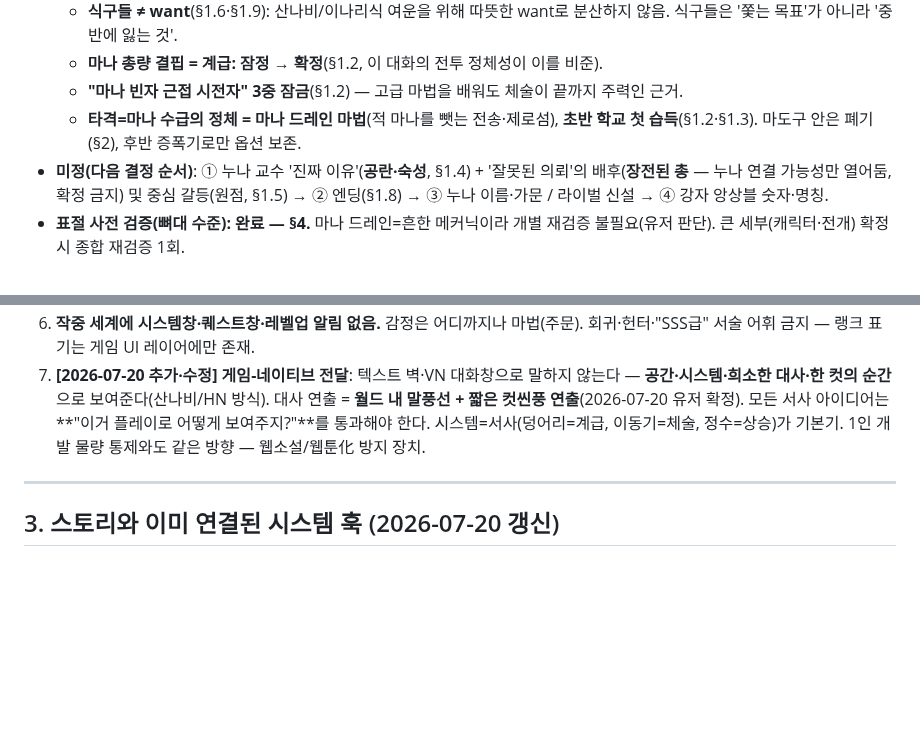
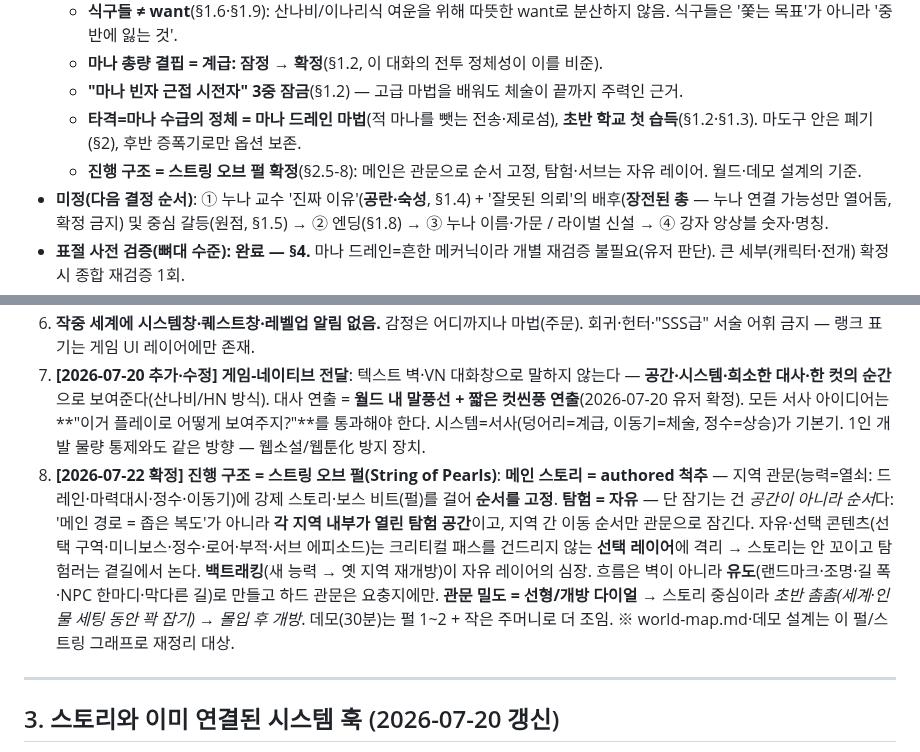
Before and after one commit to abback-go/yemogame2, a Markdown page: docs/story-track.md, 2 parts joined by grey strips. GitHub-like rendering; blank space fills up the shorter version.

Commit message:
docs(story): 진행 구조 = 스트링 오브 펄 확정(§2.5-8)
메인 스토리는 지역 관문(능력=열쇠)으로 순서 고정, 탐험·서브 콘텐츠는
자유 레이어에 격리. 잠기는 건 공간이 아니라 순서 — 지역 내부는 열린
탐험 공간, 백트래킹이 자유 레이어의 심장. 월드·데모 설계의 기준.

Co-Authored-By: Claude Fable 5 <noreply@anthropic.com>
Claude-Session: https://claude.ai/code/session_014hyj4wWQoEhcGguowFrsY6

```diff
--- a/docs/story-track.md
+++ b/docs/story-track.md
@@ -16,6 +16,7 @@
   - **마나 총량 결핍 = 계급: 잠정 → 확정**(§1.2, 이 대화의 전투 정체성이 이를 비준).
   - **"마나 빈자 근접 시전자" 3중 잠금**(§1.2) — 고급 마법을 배워도 체술이 끝까지 주력인 근거.
   - **타격=마나 수급의 정체 = 마나 드레인 마법**(적 마나를 뺏는 전송·제로섬), **초반 학교 첫 습득**(§1.2·§1.3). 마도구 안은 폐기(§2), 후반 증폭기로만 옵션 보존.
+  - **진행 구조 = 스트링 오브 펄 확정**(§2.5-8): 메인은 관문으로 순서 고정, 탐험·서브는 자유 레이어. 월드·데모 설계의 기준.
 - **미정(다음 결정 순서)**: ① 누나 교수 '진짜 이유'(**공란·숙성**, §1.4) + '잘못된 의뢰'의 배후(**장전된 총** — 누나 연결 가능성만 열어둠, 확정 금지) 및 중심 갈등(원점, §1.5) → ② 엔딩(§1.8) → ③ 누나 이름·가문 / 라이벌 신설 → ④ 강자 앙상블 숫자·명칭.
 - **표절 사전 검증(뼈대 수준): 완료 — §4.** 마나 드레인=흔한 메커닉이라 개별 재검증 불필요(유저 판단). 큰 세부(캐릭터·전개) 확정 시 종합 재검증 1회.
 
@@ -143,6 +144,7 @@
 5. **앙상블 기법 (히어로 킬러에서 '기법만')**: 능력=성격 / 대비쌍 배치 / 과거사는 반전으로 / 지형·조건부 우위 / 초반 강자 동행 → 후반 그들을 넘어서는 카타르시스.
 6. **작중 세계에 시스템창·퀘스트창·레벨업 알림 없음.** 감정은 어디까지나 마법(주문). 회귀·헌터·"SSS급" 서술 어휘 금지 — 랭크 표기는 게임 UI 레이어에만 존재.
 7. **[2026-07-20 추가·수정] 게임-네이티브 전달**: 텍스트 벽·VN 대화창으로 말하지 않는다 — **공간·시스템·희소한 대사·한 컷의 순간**으로 보여준다(산나비/HN 방식). 대사 연출 = **월드 내 말풍선 + 짧은 컷씬풍 연출**(2026-07-20 유저 확정). 모든 서사 아이디어는 **"이거 플레이로 어떻게 보여주지?"**를 통과해야 한다. 시스템=서사(덩어리=계급, 이동기=체술, 정수=상승)가 기본기. 1인 개발 물량 통제와도 같은 방향 — 웹소설/웹툰化 방지 장치.
+8. **[2026-07-22 확정] 진행 구조 = 스트링 오브 펄(String of Pearls)**: **메인 스토리 = authored 척추** — 지역 관문(능력=열쇠: 드레인·마력대시·정수·이동기)에 강제 스토리·보스 비트(펄)를 걸어 **순서를 고정**. **탐험 = 자유** — 단 잠기는 건 *공간이 아니라 순서*다: '메인 경로 = 좁은 복도'가 아니라 **각 지역 내부가 열린 탐험 공간**이고, 지역 간 이동 순서만 관문으로 잠긴다. 자유·선택 콘텐츠(선택 구역·미니보스·정수·로어·부적·서브 에피소드)는 크리티컬 패스를 건드리지 않는 **선택 레이어**에 격리 → 스토리는 안 꼬이고 탐험러는 곁길에서 논다. **백트래킹**(새 능력 → 옛 지역 재개방)이 자유 레이어의 심장. 흐름은 벽이 아니라 **유도**(랜드마크·조명·길 폭·NPC 한마디·막다른 길)로 만들고 하드 관문은 요충지에만. **관문 밀도 = 선형/개방 다이얼** → 스토리 중심이라 *초반 촘촘(세계·인물 세팅 동안 꽉 잡기) → 몰입 후 개방*. 데모(30분)는 펄 1~2 + 작은 주머니로 더 조임. ※ world-map.md·데모 설계는 이 펄/스트링 그래프로 재정리 대상.
 
 ---
 
```
